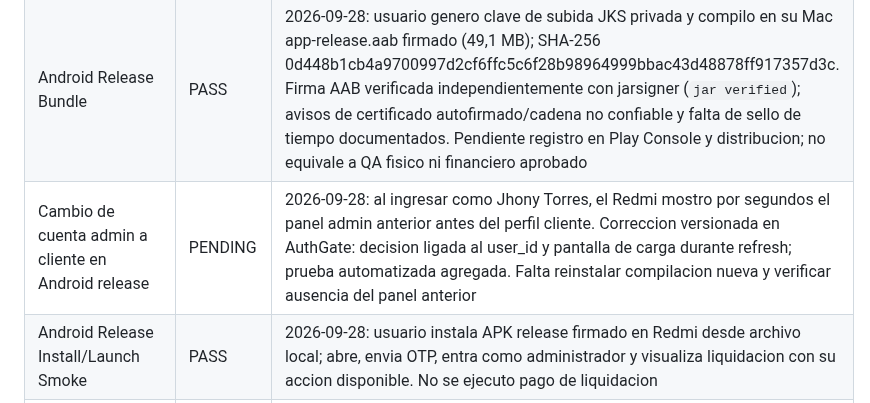
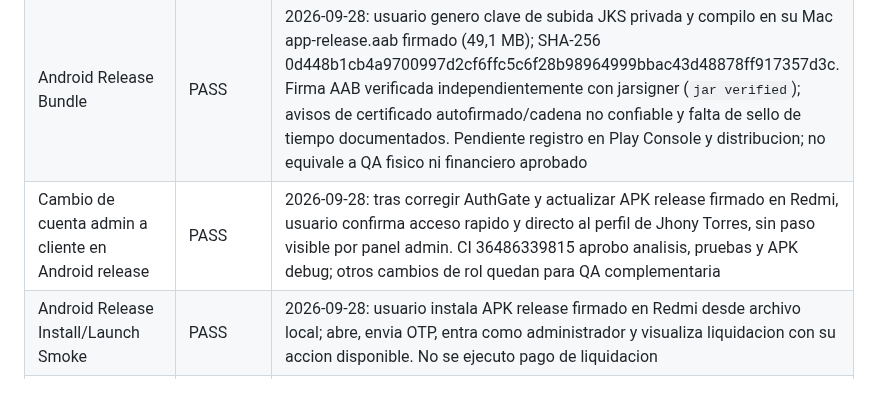
Before and after one commit to dotniel313/fixis, a Markdown page: docs/QA_MATRIX.md, the part around the change. Drawn GitHub-style.

Commit message:
docs: confirmar transición admin a cliente en APK release

```diff
--- a/docs/QA_MATRIX.md
+++ b/docs/QA_MATRIX.md
@@ -21,7 +21,7 @@ Ultima actualizacion: 2026-09-28
 | Favicon del sitio publico FIXIS | PASS | 2026-09-27: captura de Safari en fixis.geotactics.com.ec muestra favicon de llave blanca sobre fondo azul y titulo FIXIS |
 | Identidad de Flutter web | PENDING | favicon e iconos PNG versionados; titulo, nombre de instalacion y descripcion corregidos a FIXIS en web/index.html y web/manifest.json. Falta compilar y comprobar esta app web por separado del sitio publico |
 | Android Release Bundle | PASS | 2026-09-28: usuario genero clave de subida JKS privada y compilo en su Mac app-release.aab firmado (49,1 MB); SHA-256 0d448b1cb4a9700997d2cf6ffc5c6f28b98964999bbac43d48878ff917357d3c. Firma AAB verificada independientemente con jarsigner (`jar verified`); avisos de certificado autofirmado/cadena no confiable y falta de sello de tiempo documentados. Pendiente registro en Play Console y distribucion; no equivale a QA fisico ni financiero aprobado |
-| Cambio de cuenta admin a cliente en Android release | PENDING | 2026-09-28: al ingresar como Jhony Torres, el Redmi mostro por segundos el panel admin anterior antes del perfil cliente. Correccion versionada en AuthGate: decision ligada al user_id y pantalla de carga durante refresh; prueba automatizada agregada. Falta reinstalar compilacion nueva y verificar ausencia del panel anterior |
+| Cambio de cuenta admin a cliente en Android release | PASS | 2026-09-28: tras corregir AuthGate y actualizar APK release firmado en Redmi, usuario confirma acceso rapido y directo al perfil de Jhony Torres, sin paso visible por panel admin. CI 36486339815 aprobo analisis, pruebas y APK debug; otros cambios de rol quedan para QA complementaria |
 | Android Release Install/Launch Smoke | PASS | 2026-09-28: usuario instala APK release firmado en Redmi desde archivo local; abre, envia OTP, entra como administrador y visualiza liquidacion con su accion disponible. No se ejecuto pago de liquidacion |
 | Android Physical QA | PENDING | Acceso y radar probados entre Android en Santo Domingo y Quito; servicio hasta pago y calificacion cliente a FIXI verificados. Fidelizacion basica y reseña recibida del cliente probadas en Android. 2026-09-28: APK release firmado instalado en Redmi tras quitar debug; usuario confirma inicio, envio de codigo, datos de cuenta admin y liquidacion con boton Marcar como pagada. Faltan rutas complementarias en release para cliente/profesional y safe areas de otras pantallas |
 | iOS Build | PASS | 2026-09-26: usuario actualizo la rama e instalo en iPhone 15 Pro; captura de la compilacion actual muestra el mensaje de pago corregido en el detalle de su servicio |
```
